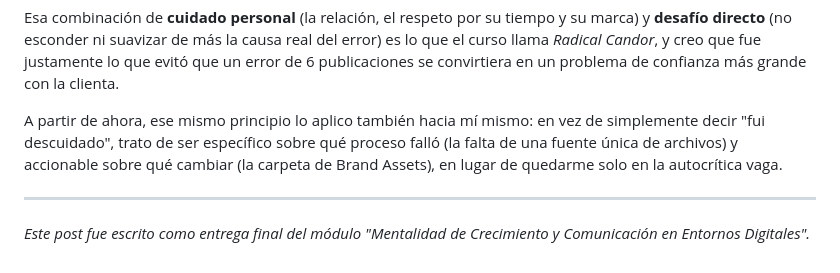
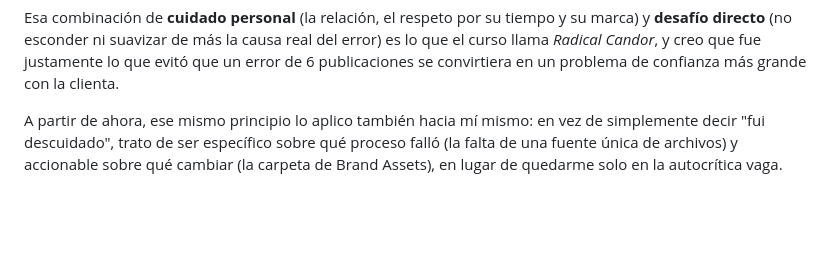
Before and after one commit to benjaguerrr/human-touch-brand-assets-, a Markdown page: 2026-06-16-error-paleta-human-touch (1).md, the part around the change. Drawn GitHub-style; blank space fills up the shorter version.

```diff
--- a/2026-06-16-error-paleta-human-touch (1).md
+++ b/2026-06-16-error-paleta-human-touch (1).md
@@ -96,7 +96,3 @@ En cambio, intenté combinar las dos cosas: le conté con total honestidad que h
 Esa combinación de **cuidado personal** (la relación, el respeto por su tiempo y su marca) y **desafío directo** (no esconder ni suavizar de más la causa real del error) es lo que el curso llama *Radical Candor*, y creo que fue justamente lo que evitó que un error de 6 publicaciones se convirtiera en un problema de confianza más grande con la clienta.
 
 A partir de ahora, ese mismo principio lo aplico también hacia mí mismo: en vez de simplemente decir "fui descuidado", trato de ser específico sobre qué proceso falló (la falta de una fuente única de archivos) y accionable sobre qué cambiar (la carpeta de Brand Assets), en lugar de quedarme solo en la autocrítica vaga.
-
----
-
-*Este post fue escrito como entrega final del módulo "Mentalidad de Crecimiento y Comunicación en Entornos Digitales".*
```
